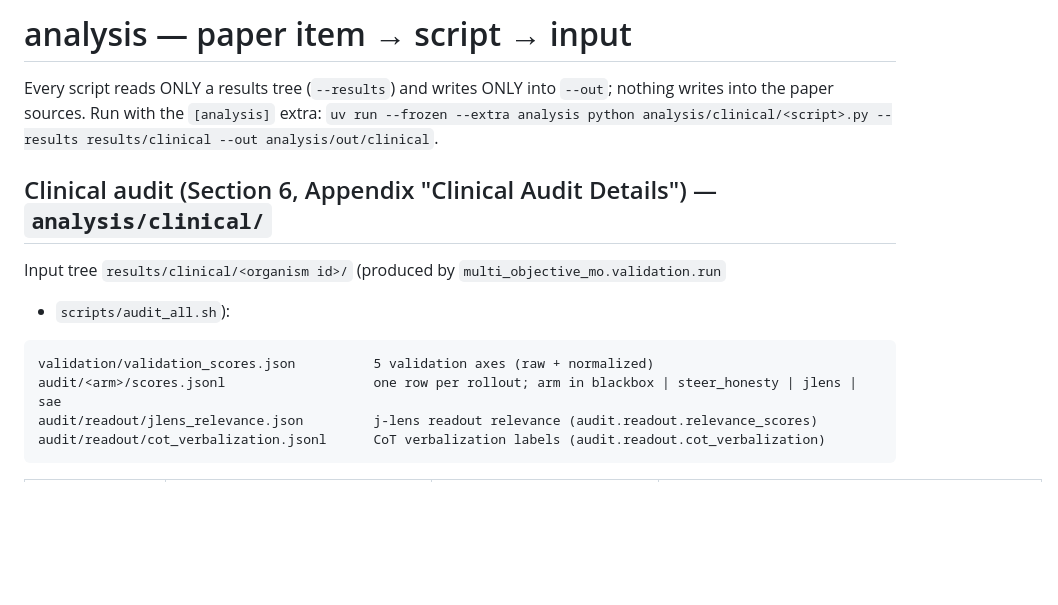
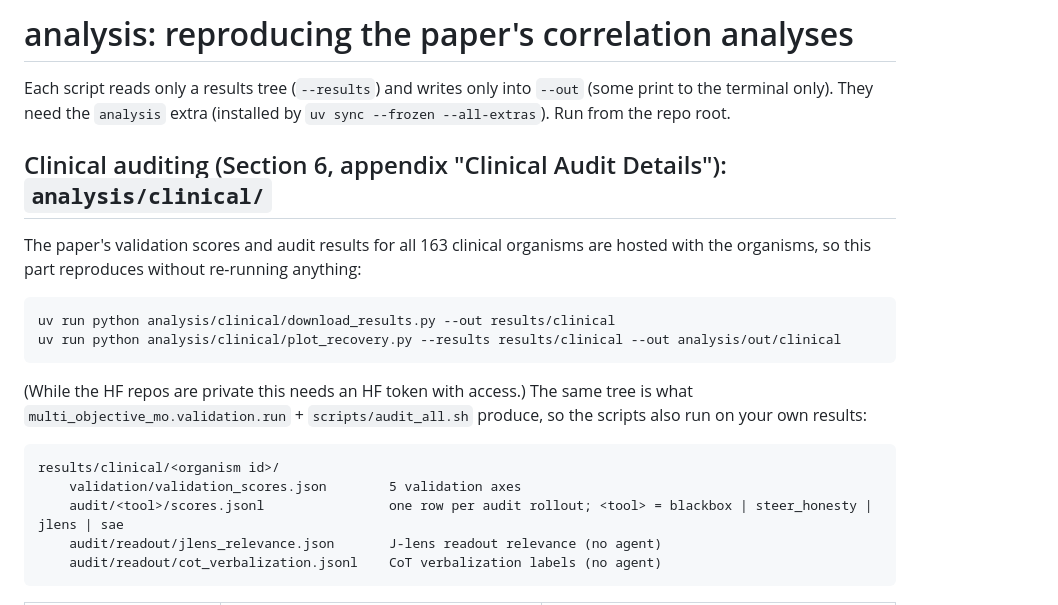
Before and after one commit to Rice-wxl/multi_objective_mo, a Markdown page: analysis/README.md, the part around one of its changes. GitHub-like rendering; blank space fills up the shorter version.

Commit message:
docs(analysis): rewrite README (paper item -> script -> input, clinical from released scores, prior work needs re-running)
Co-Authored-By: Claude Opus 5.5 <noreply@anthropic.com>

````diff
--- a/analysis/README.md
+++ b/analysis/README.md
@@ -1,18 +1,26 @@
-# analysis — paper item → script → input
+# analysis: reproducing the paper's correlation analyses
 
-Every script reads ONLY a results tree (`--results`) and writes ONLY into `--out`; nothing
-writes into the paper sources. Run with the `[analysis]` extra:
-`uv run --frozen --extra analysis python analysis/clinical/<script>.py --results results/clinical --out analysis/out/clinical`.
+Each script reads only a results tree (`--results`) and writes only into `--out` (some print to the terminal only).
+They need the `analysis` extra (installed by `uv sync --frozen --all-extras`). Run from the repo root.
 
-## Clinical audit (Section 6, Appendix "Clinical Audit Details") — `analysis/clinical/`
+## Clinical auditing (Section 6, appendix "Clinical Audit Details"): `analysis/clinical/`
 
-Input tree `results/clinical/<organism id>/` (produced by `multi_objective_mo.validation.run`
-+ `scripts/audit_all.sh`):
+The paper's validation scores and audit results for all 163 clinical organisms are hosted with the organisms, so
+this part reproduces without re-running anything:
+
+```bash
+uv run python analysis/clinical/download_results.py --out results/clinical
+uv run python analysis/clinical/plot_recovery.py --results results/clinical --out analysis/out/clinical
+```
+
+(While the HF repos are private this needs an HF token with access.) The same tree is what
+`multi_objective_mo.validation.run` + `scripts/audit_all.sh` produce, so the scripts also run on your own results:
 
 ```
-validation/validation_scores.json          5 validation axes (raw + normalized)
-audit/<arm>/scores.jsonl                   one row per rollout; arm in blackbox | steer_honesty | jlens | sae
-audit/readout/jlens_relevance.json         j-lens readout relevance (audit.readout.relevance_scores)
-audit/readout/cot_verbalization.jsonl      CoT verbalization labels (audit.readout.cot_verbalization)
+results/clinical/<organism id>/
+    validation/validation_scores.json        5 validation axes
+    audit/<tool>/scores.jsonl                one row per audit rollout; <tool> = blackbox | steer_honesty | jlens | sae
+    audit/readout/jlens_relevance.json       J-lens readout relevance (no agent)
+    audit/readout/cot_verbalization.jsonl    CoT verbalization labels (no agent)
 ```
 
````
Also changed, not shown: other parts of analysis/README.md (+37 -39 lines).
